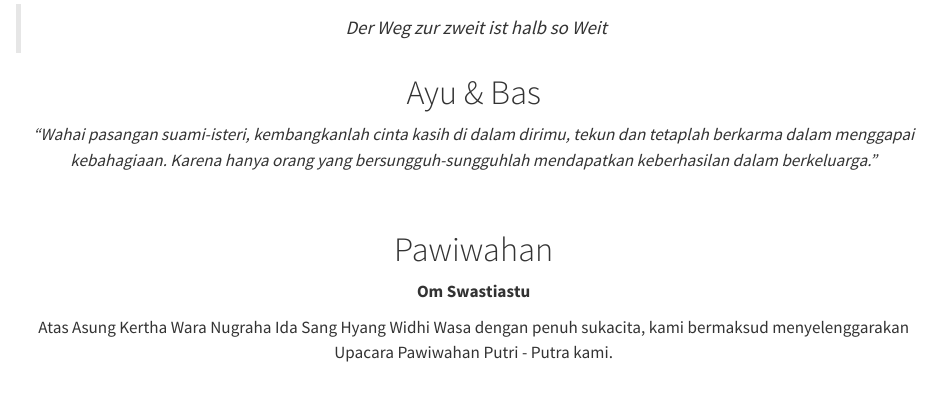
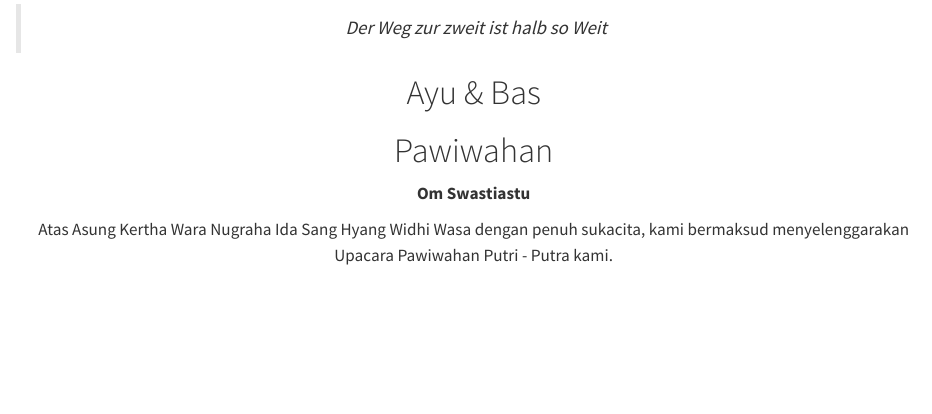
Before and after one commit to bvollenbroek/ayu-bas, a Quarto document (bahasa.qmd): the page in a window 1100 px wide, from 640 px down. Rendered offline with R 4.5, knitr and Pandoc in place of Quarto, with nearby package versions.

Commit message:
Remove rest of the verse

```diff
--- a/bahasa.qmd
+++ b/bahasa.qmd
@@ -10,11 +10,6 @@ toc: false
 > _Der Weg zur zweit ist halb so Weit_
 
 # Ayu & Bas
-
-_"Wahai pasangan suami-isteri, kembangkanlah cinta kasih di dalam dirimu, tekun dan tetaplah berkarma dalam menggapai kebahagiaan. Karena hanya orang yang bersungguh-sungguhlah mendapatkan keberhasilan dalam berkeluarga."_
-
-<br>
-
 
 # Pawiwahan
 
```
Also changed, not shown: 1 other file.
